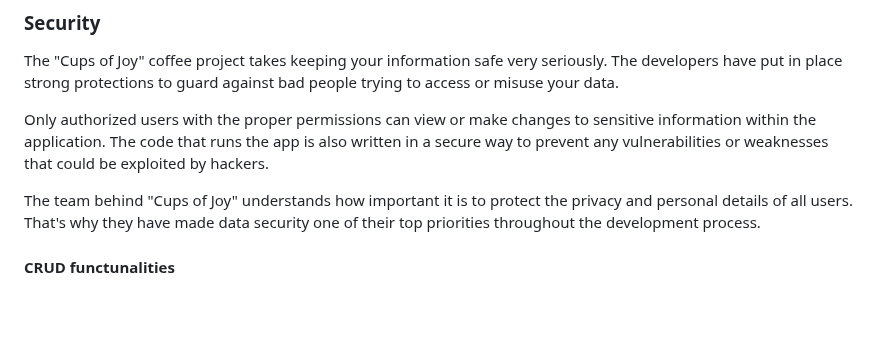
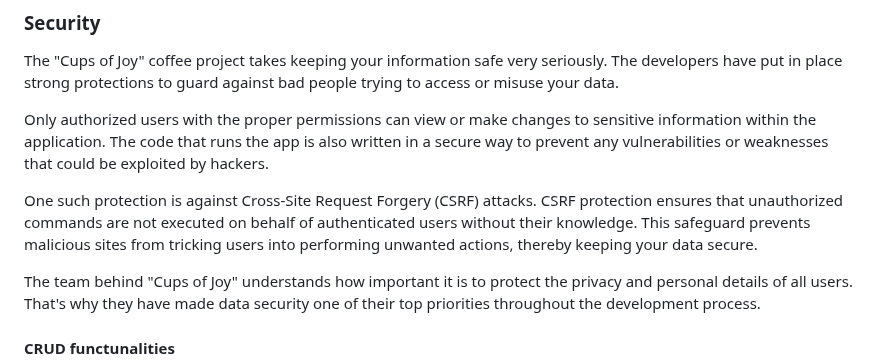
Before and after one commit to AmirShkolnik/Cups-of-Joy, a Markdown page: README.md, the part around the change. Drawn GitHub-style; blank space fills up the shorter version.

Commit message:
readme - add description to the security section

```diff
--- a/README.md
+++ b/README.md
@@ -620,6 +620,8 @@ The "Cups of Joy" coffee project takes keeping your information safe very seriou
 
 Only authorized users with the proper permissions can view or make changes to sensitive information within the application. The code that runs the app is also written in a secure way to prevent any vulnerabilities or weaknesses that could be exploited by hackers.
 
+One such protection is against Cross-Site Request Forgery (CSRF) attacks. CSRF protection ensures that unauthorized commands are not executed on behalf of authenticated users without their knowledge. This safeguard prevents malicious sites from tricking users into performing unwanted actions, thereby keeping your data secure.
+
 The team behind "Cups of Joy" understands how important it is to protect the privacy and personal details of all users. That's why they have made data security one of their top priorities throughout the development process.
 
 #### CRUD functunalities
```
